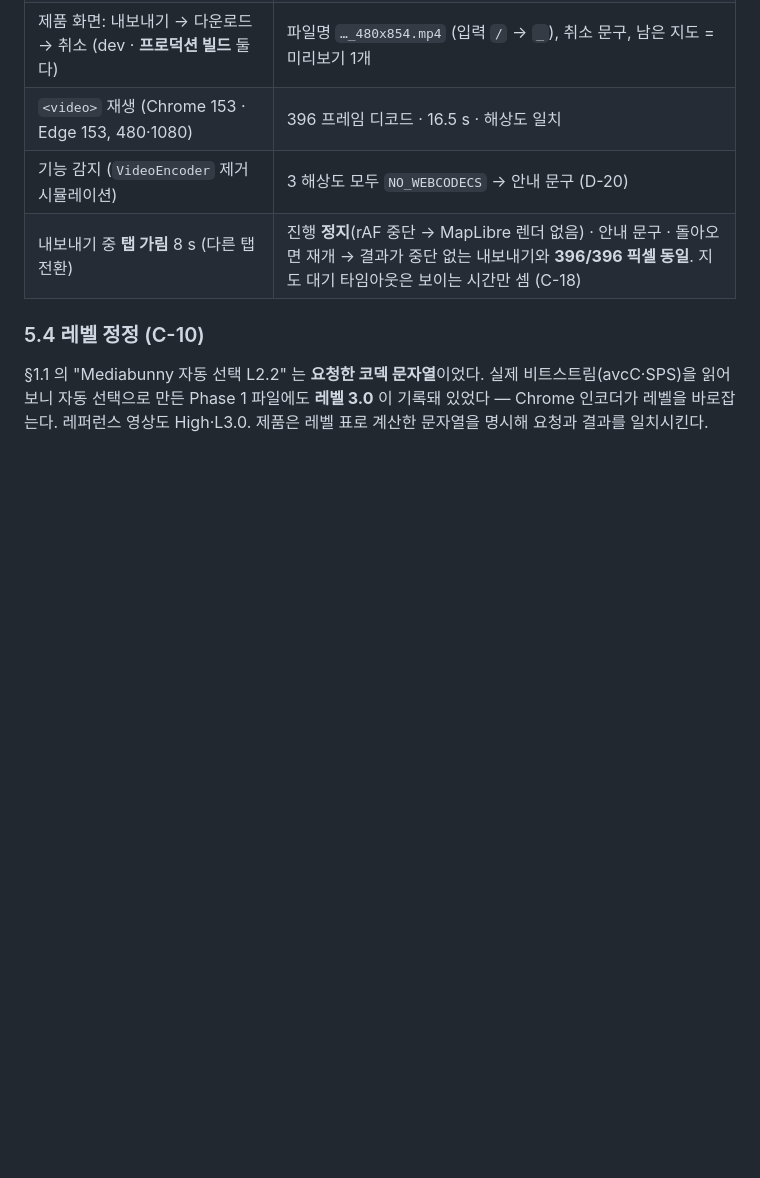
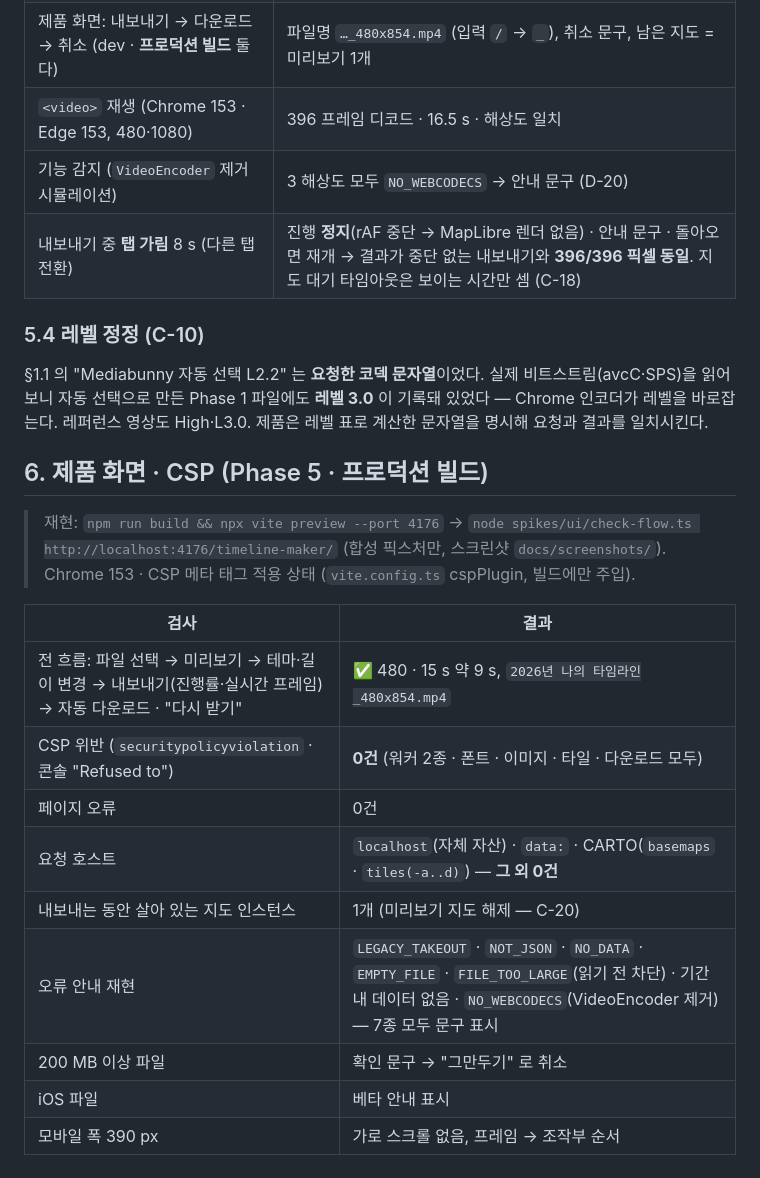
Before and after one commit to rynnkitty/timeline-maker, a Markdown page: docs/browser-support.md, the part around the change. Rendered like a GitHub page; blank space fills up the shorter version.

```diff
--- a/docs/browser-support.md
+++ b/docs/browser-support.md
@@ -125,3 +125,20 @@
 ### 5.4 레벨 정정 (C-10)
 
 §1.1 의 "Mediabunny 자동 선택 L2.2" 는 **요청한 코덱 문자열**이었다. 실제 비트스트림(avcC·SPS)을 읽어 보니 자동 선택으로 만든 Phase 1 파일에도 **레벨 3.0** 이 기록돼 있었다 — Chrome 인코더가 레벨을 바로잡는다. 레퍼런스 영상도 High·L3.0. 제품은 레벨 표로 계산한 문자열을 명시해 요청과 결과를 일치시킨다.
+
+## 6. 제품 화면 · CSP (Phase 5 · 프로덕션 빌드)
+
+> 재현: `npm run build && npx vite preview --port 4176` → `node spikes/ui/check-flow.ts http://localhost:4176/timeline-maker/` (합성 픽스처만, 스크린샷 `docs/screenshots/`).
+> Chrome 153 · CSP 메타 태그 적용 상태 (`vite.config.ts` cspPlugin, 빌드에만 주입).
+
+| 검사 | 결과 |
+|---|---|
+| 전 흐름: 파일 선택 → 미리보기 → 테마·길이 변경 → 내보내기(진행률·실시간 프레임) → 자동 다운로드 · "다시 받기" | ✅ 480 · 15 s 약 9 s, `2026년 나의 타임라인_480x854.mp4` |
+| CSP 위반 (`securitypolicyviolation` · 콘솔 "Refused to") | **0건** (워커 2종 · 폰트 · 이미지 · 타일 · 다운로드 모두) |
+| 페이지 오류 | 0건 |
+| 요청 호스트 | `localhost`(자체 자산) · `data:` · CARTO(`basemaps` · `tiles(-a..d)`) — **그 외 0건** |
+| 내보내는 동안 살아 있는 지도 인스턴스 | 1개 (미리보기 지도 해제 — C-20) |
+| 오류 안내 재현 | `LEGACY_TAKEOUT` · `NOT_JSON` · `NO_DATA` · `EMPTY_FILE` · `FILE_TOO_LARGE`(읽기 전 차단) · 기간 내 데이터 없음 · `NO_WEBCODECS`(VideoEncoder 제거) — 7종 모두 문구 표시 |
+| 200 MB 이상 파일 | 확인 문구 → "그만두기" 로 취소 |
+| iOS 파일 | 베타 안내 표시 |
+| 모바일 폭 390 px | 가로 스크롤 없음, 프레임 → 조작부 순서 |
```
Also changed, not shown: docs/ROADMAP.md (+25 -13 lines).
